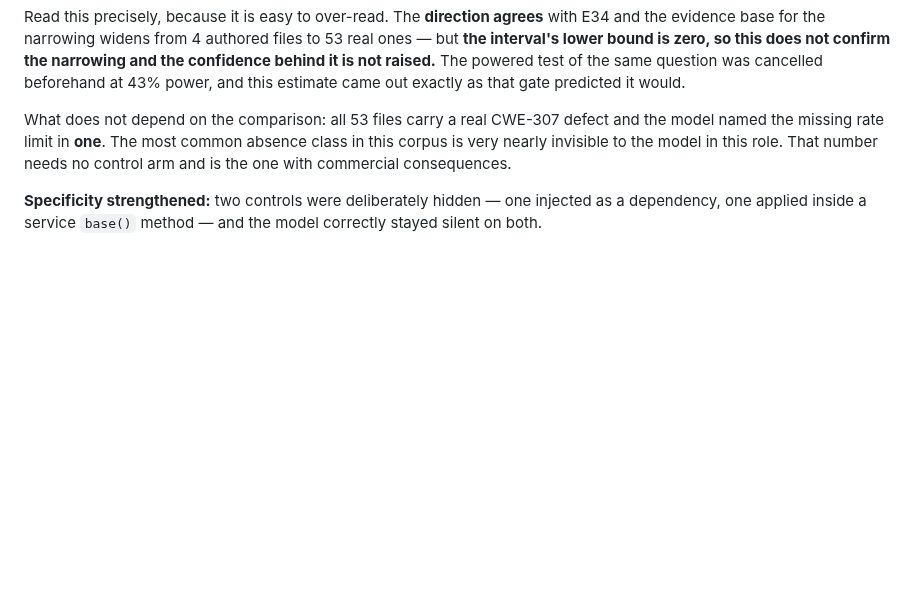
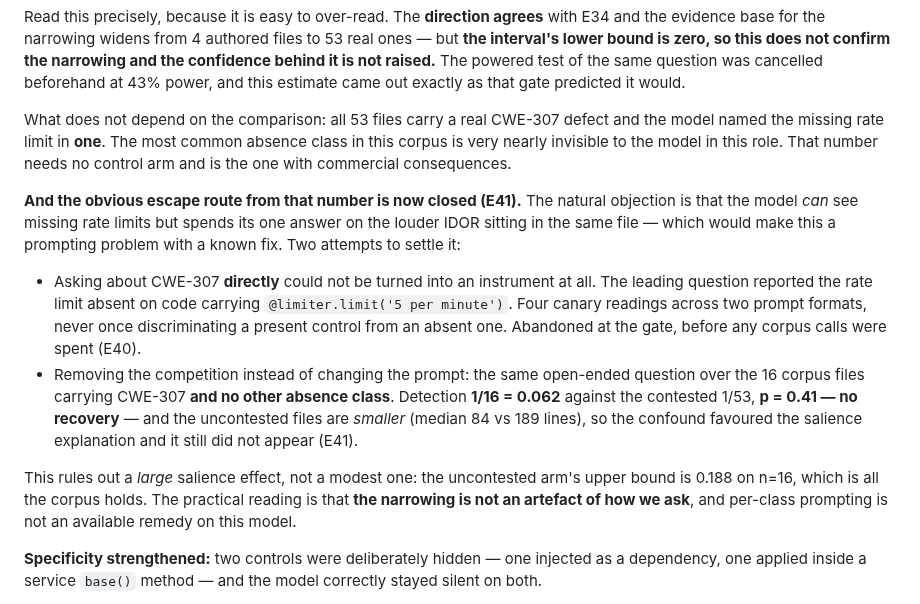
Before and after one commit to manhquydev/sentinel-security-platform, a Markdown page: docs/decisions/0027-the-llm-belongs-in-the-generative-role-on-absence-of-control-classes.md, the part around the change. GitHub-like rendering; blank space fills up the shorter version.

Commit message:
docs: 0027 ghi nhận đường thoát hiển nhiên cho con số 1/53 đã bị đóng
Phản biện tự nhiên với 1/53 là model thấy được nhưng dành câu trả lời cho lỗi to
tiếng hơn trong cùng file — nếu vậy thì chỉ là bài toán prompt. Hai cách thử đều
không cứu được giả thuyết đó: hỏi thẳng không dựng nổi dụng cụ đo, còn bỏ hẳn
phần tranh chấp thì tỉ lệ vẫn không nhúc nhích.

Ghi rõ chỉ loại được hiệu ứng lớn, không loại được hiệu ứng nhỏ, vì corpus chỉ có
16 file thuộc loại này.

```diff
--- a/docs/decisions/0027-the-llm-belongs-in-the-generative-role-on-absence-of-control-classes.md
+++ b/docs/decisions/0027-the-llm-belongs-in-the-generative-role-on-absence-of-control-classes.md
@@ -163,6 +163,23 @@ What does not depend on the comparison: all 53 files carry a real CWE-307 defect
 missing rate limit in **one**. The most common absence class in this corpus is very nearly invisible to
 the model in this role. That number needs no control arm and is the one with commercial consequences.
 
+**And the obvious escape route from that number is now closed (E41).** The natural objection is that the
+model *can* see missing rate limits but spends its one answer on the louder IDOR sitting in the same file
+— which would make this a prompting problem with a known fix. Two attempts to settle it:
+
+- Asking about CWE-307 **directly** could not be turned into an instrument at all. The leading question
+  reported the rate limit absent on code carrying `@limiter.limit('5 per minute')`. Four canary readings
+  across two prompt formats, never once discriminating a present control from an absent one. Abandoned at
+  the gate, before any corpus calls were spent (E40).
+- Removing the competition instead of changing the prompt: the same open-ended question over the 16 corpus
+  files carrying CWE-307 **and no other absence class**. Detection **1/16 = 0.062** against the contested
+  1/53, **p = 0.41 — no recovery** — and the uncontested files are *smaller* (median 84 vs 189 lines), so
+  the confound favoured the salience explanation and it still did not appear (E41).
+
+This rules out a *large* salience effect, not a modest one: the uncontested arm's upper bound is 0.188 on
+n=16, which is all the corpus holds. The practical reading is that **the narrowing is not an artefact of
+how we ask**, and per-class prompting is not an available remedy on this model.
+
 **Specificity strengthened:** two controls were deliberately hidden — one injected as a dependency, one
 applied inside a service `base()` method — and the model correctly stayed silent on both.
 
```
